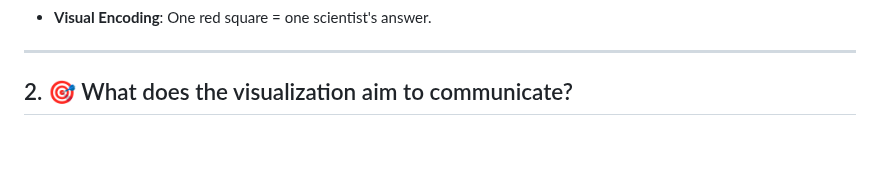
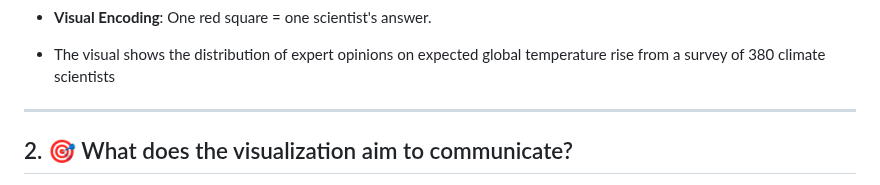
Before and after one commit to cheejian28/CSC3107-Information-Visualisation, a Markdown page: Project/visualization_discussion/discussion_points.md, the part around the change. Drawn GitHub-style; blank space fills up the shorter version.

```diff
--- a/Project/visualization_discussion/discussion_points.md
+++ b/Project/visualization_discussion/discussion_points.md
@@ -21,6 +21,8 @@
   - 4.5°C
   - 5.0°C or above
 - **Visual Encoding**: One red square = one scientist's answer.
+
+- The visual shows the distribution of expert opinions on expected global temperature rise from a survey of 380 climate scientists
 
 ---
 
```
